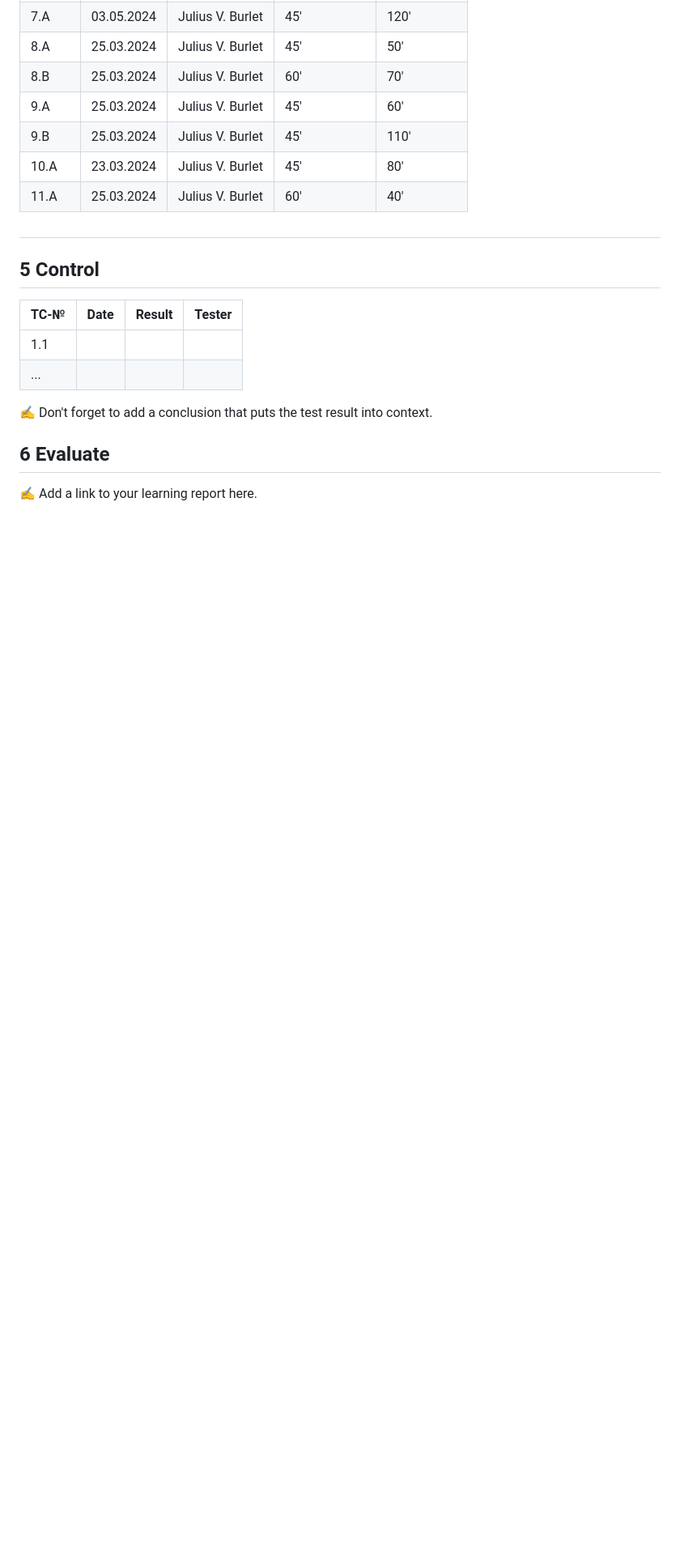
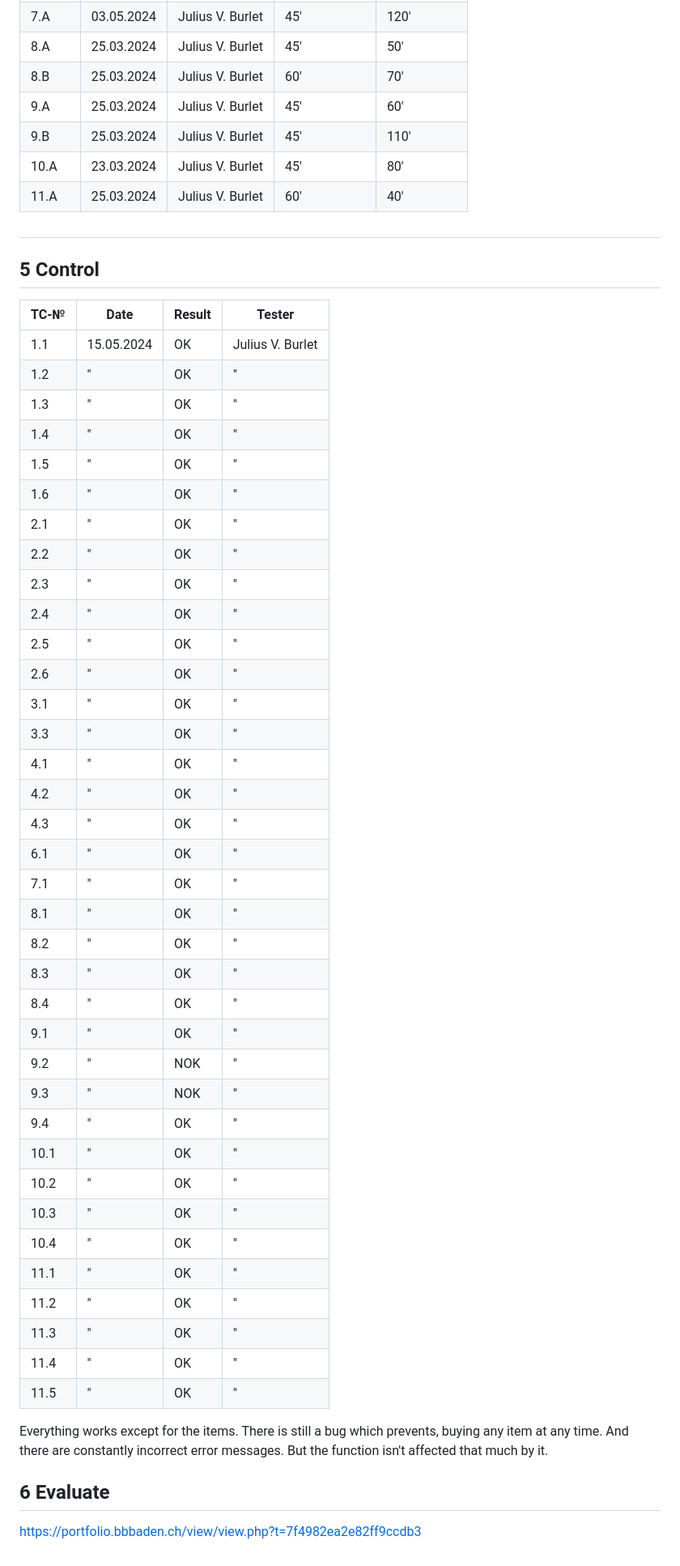
Before and after one commit to sprudello/tag-across-switzerland-website, a Markdown page: Documentation.md, the part around one of its changes. Shown at 81% size. Rendered like a GitHub page; blank space fills up the shorter version.

```diff
--- a/Documentation.md
+++ b/Documentation.md
@@ -157,13 +151,47 @@ essential user information displayed prominently.
 
 ## 5 Control
 
-| TC-№ | Date | Result | Tester |
-| ---- | ---- | ------ | ------ |
-| 1.1  |      |        |        |
-| ...  |      |        |        |
+| TC-№ | Date       | Result | Tester           |
+| ---- | ---------- | ------ | ---------------- |
+| 1.1  | 15.05.2024 | OK     | Julius V. Burlet |
+| 1.2  | "          | OK     | "                |
+| 1.3  | "          | OK     | "                |
+| 1.4  | "          | OK     | "                |
+| 1.5  | "          | OK     | "                |
+| 1.6  | "          | OK     | "                |
+| 2.1  | "          | OK     | "                |
+| 2.2  | "          | OK     | "                |
+| 2.3  | "          | OK     | "                |
+| 2.4  | "          | OK     | "                |
+| 2.5  | "          | OK     | "                |
+| 2.6  | "          | OK     | "                |
+| 3.1  | "          | OK     | "                |
+| 3.3  | "          | OK     | "                |
+| 4.1  | "          | OK     | "                |
+| 4.2  | "          | OK     | "                |
+| 4.3  | "          | OK     | "                |
+| 6.1  | "          | OK     | "                |
+| 7.1  | "          | OK     | "                |
+| 8.1  | "          | OK     | "                |
+| 8.2  | "          | OK     | "                |
+| 8.3  | "          | OK     | "                |
+| 8.4  | "          | OK     | "                |
+| 9.1  | "          | OK     | "                |
+| 9.2  | "          | NOK    | "                |
+| 9.3  | "          | NOK    | "                |
+| 9.4  | "          | OK     | "                |
+| 10.1 | "          | OK     | "                |
+| 10.2 | "          | OK     | "                |
+| 10.3 | "          | OK     | "                |
+| 10.4 | "          | OK     | "                |
+| 11.1 | "          | OK     | "                |
+| 11.2 | "          | OK     | "                |
+| 11.3 | "          | OK     | "                |
+| 11.4 | "          | OK     | "                |
+| 11.5 | "          | OK     | "                |
 
-✍️ Don't forget to add a conclusion that puts the test result into context.
+Everything works except for the items. There is still a bug which prevents, buying any item at any time. And there are constantly incorrect error messages. But the function isn't affected that much by it.
 
 ## 6 Evaluate
 
-✍️ Add a link to your learning report here.
+https://portfolio.bbbaden.ch/view/view.php?t=7f4982ea2e82ff9ccdb3
```
Also changed, not shown: other parts of Documentation.md (+0 -6 lines).
